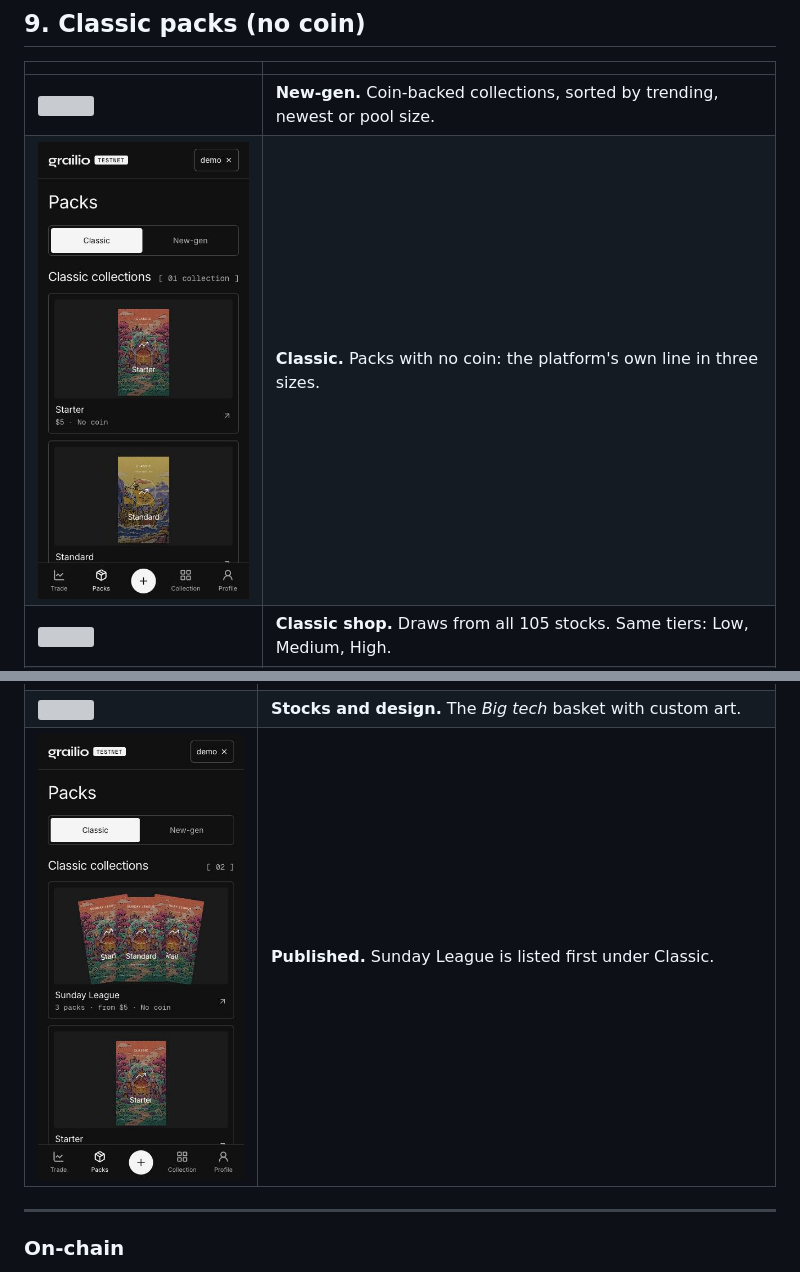
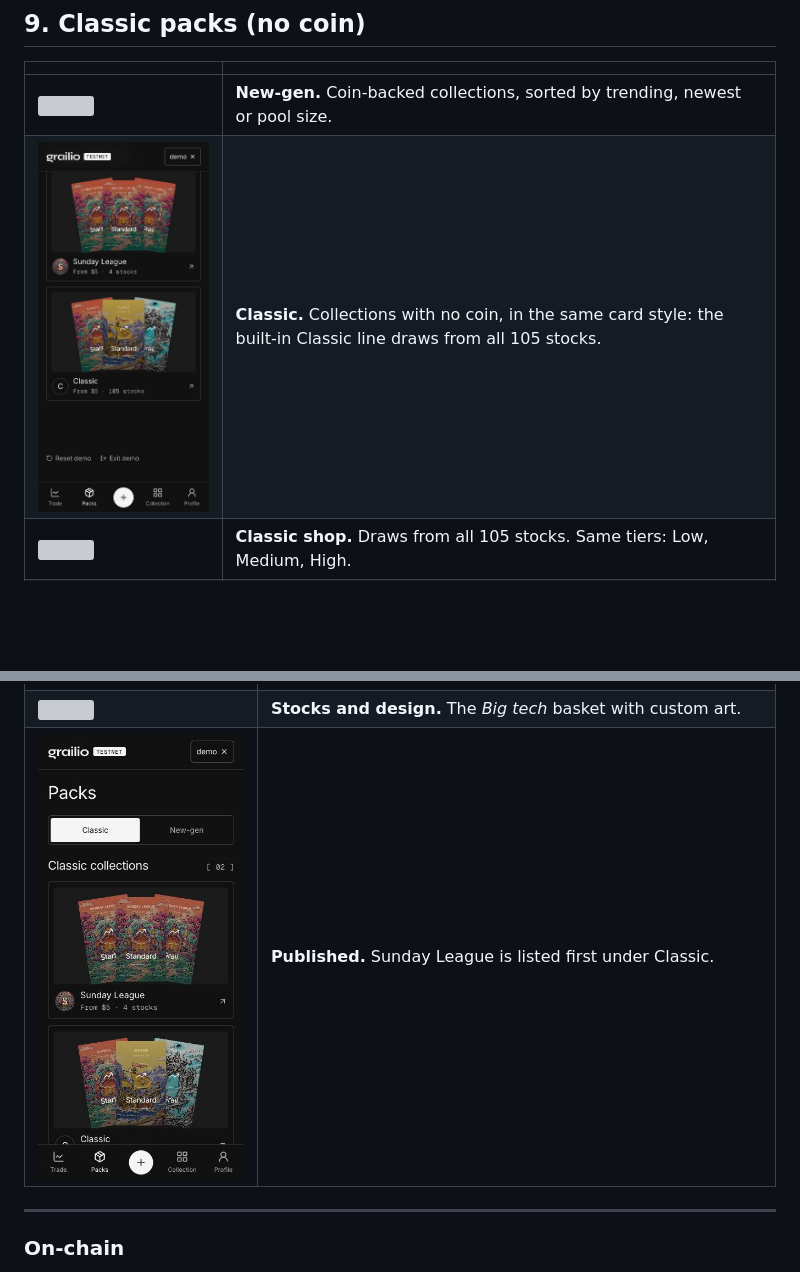
Before and after one commit to ptkakaeitoe/grailio, a Markdown page: docs/walkthrough/README.md, 2 parts joined by grey strips. Rendered like a GitHub page; pictures changed too: docs/walkthrough/30-packs-classic.jpg, docs/walkthrough/35-classic-published.jpg; blank space fills up the shorter version; grey boxes are pictures that could not be loaded.

Commit message:
Show classic collections in the same card style as new-gen
Co-Authored-By: Claude Opus 5.5 <noreply@anthropic.com>

```diff
--- a/docs/walkthrough/README.md
+++ b/docs/walkthrough/README.md
@@ -89,7 +89,7 @@ The **NFTs** tab is a card marketplace: list your cards or buy someone else's.
 | | |
 |---|---|
 | <img src="29-packs-newgen.jpg" width="260"> | **New-gen.** Coin-backed collections, sorted by trending, newest or pool size. |
-| <img src="30-packs-classic.jpg" width="260"> | **Classic.** Packs with no coin: the platform's own line in three sizes. |
+| <img src="30-packs-classic.jpg" width="260"> | **Classic.** Collections with no coin, in the same card style: the built-in Classic line draws from all 105 stocks. |
 | <img src="31-classic-shop.jpg" width="260"> | **Classic shop.** Draws from all 105 stocks. Same tiers: Low, Medium, High. |
 | <img src="32-classic-reveal.jpg" width="260"> | **Reveal.** A Common holding $4.75 of GLW. |
 
```
Also changed, not shown: 1 other file.
